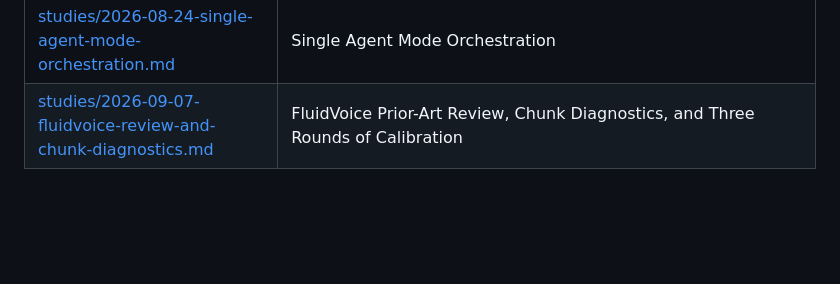
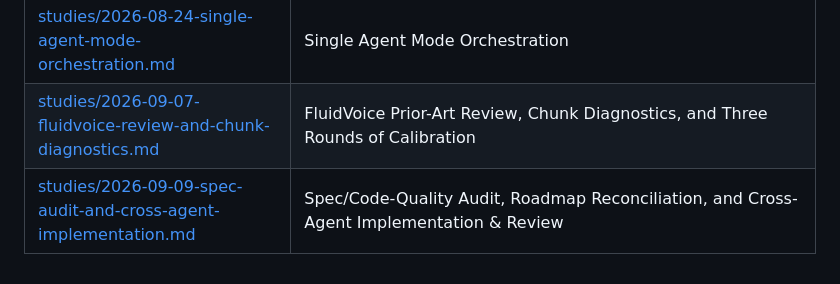
Before and after one commit to ubunatic/voxi, a Markdown page: docs/README.md, the part around the change. Drawn GitHub-style; blank space fills up the shorter version.

```diff
--- a/docs/README.md
+++ b/docs/README.md
@@ -36,3 +36,4 @@ In-depth references for architecture, decisions, and operations of the Voxi Linu
 | [studies/2026-08-18-voxtype-popular-applications.md](studies/2026-08-18-voxtype-popular-applications.md) | Linux Wayland/X11 compositors (Hyprland, Sway, GNOME, KDE, River), status bars (Waybar, Polybar), editor workflows (Obsidian, Neovim), LLM post-processing (Ollama), meeting pipelines, and engine setups (Whisper, Parakeet, Soniox). |
 | [studies/2026-08-24-single-agent-mode-orchestration.md](studies/2026-08-24-single-agent-mode-orchestration.md) | Single Agent Mode Orchestration |
 | [studies/2026-09-07-fluidvoice-review-and-chunk-diagnostics.md](studies/2026-09-07-fluidvoice-review-and-chunk-diagnostics.md) | FluidVoice Prior-Art Review, Chunk Diagnostics, and Three Rounds of Calibration |
+| [studies/2026-09-09-spec-audit-and-cross-agent-implementation.md](studies/2026-09-09-spec-audit-and-cross-agent-implementation.md) | Spec/Code-Quality Audit, Roadmap Reconciliation, and Cross-Agent Implementation & Review |
```
Also changed, not shown: docs/studies/2026-09-09-spec-audit-and-cross-agent-implementation.md (added, +116 -0 lines).
